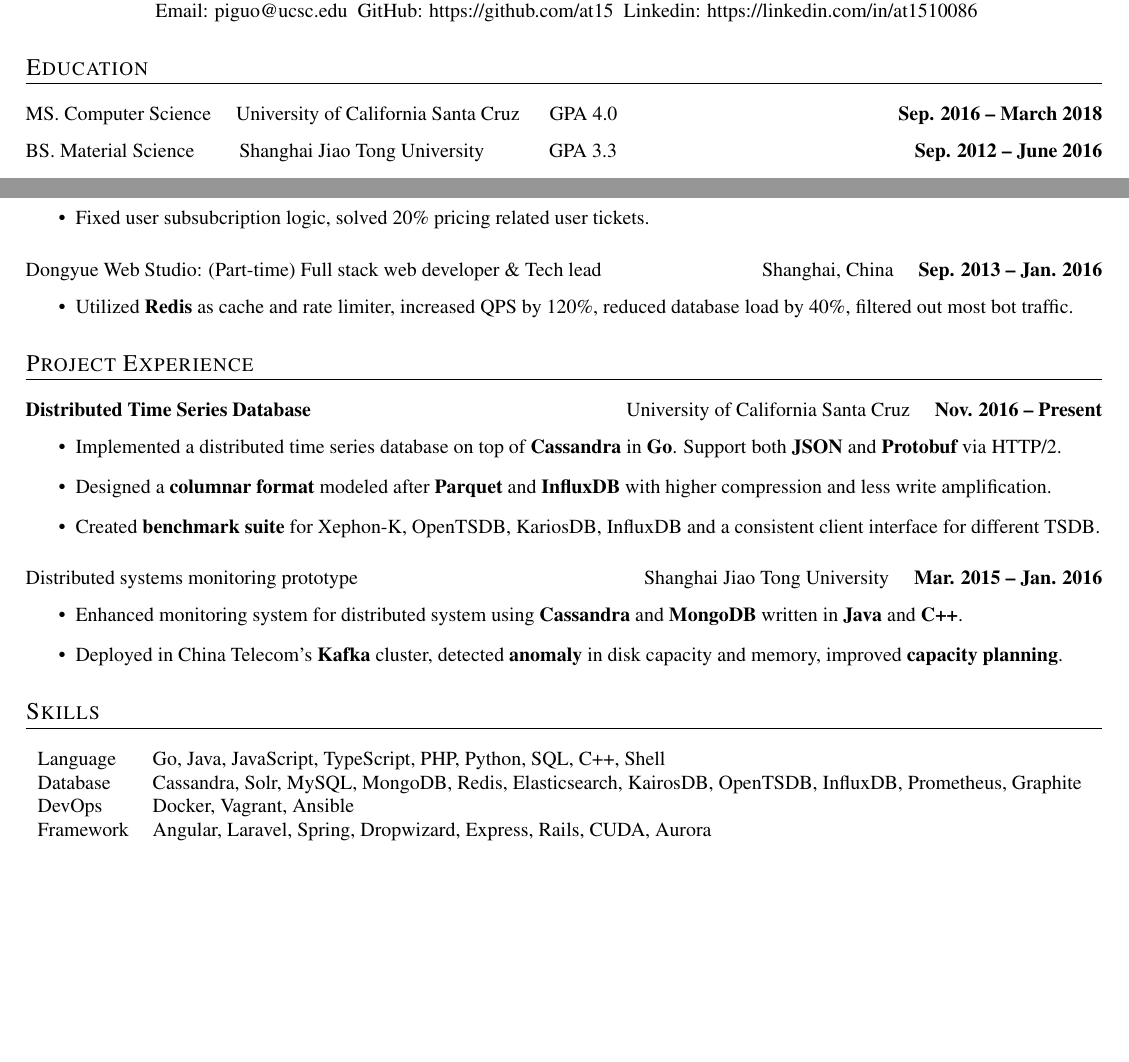
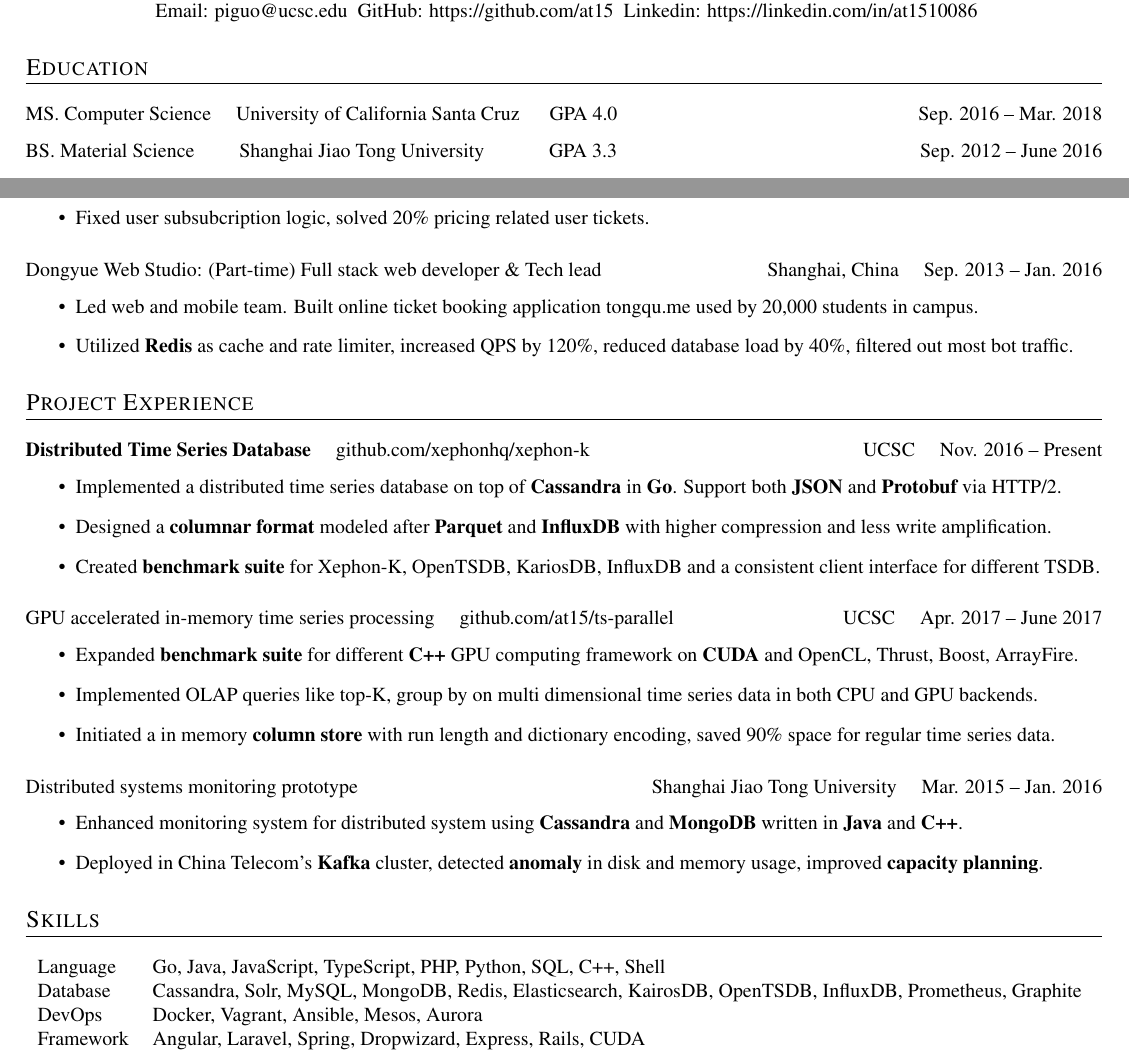
Before and after one commit to at15/at15.github.io, a LaTeX CV (cv/Pinglei_Guo_Resume.tex): two parts of the page, joined at a grey line, cut so that both start at the same text, the shorter picture padded with empty space. Compiled offline with pdfLaTeX.

Commit message:
[tex] Add ts-parallel to project

```diff
--- a/cv/Pinglei_Guo_Resume.tex
+++ b/cv/Pinglei_Guo_Resume.tex
@@ -1,7 +1,7 @@
 \documentclass[11pt, letterpaper]{simple-cv}
 % to use times new roman https://tex.stackexchange.com/questions/153168/how-to-set-document-font-to-times-new-roman-by-command
 \usepackage{mathptmx}
-\usepackage{enumitem}
+% \usepackage{enumitem}
 % \setlist{noitemsep}
 
 \begin{document}
@@ -20,9 +20,10 @@ Linkedin: \href{https://www.linkedin.com/in/at1510086}{https://linkedin.com/in/a
 
 \section{Education}
 % FIXED: too much space between educations
-\datedsubsection{MS. Computer Science \quad University of California Santa Cruz \quad \ GPA 4.0}{\textbf{Sep. 2016 -- March 2018}}
+% FIXME: Package hyperref Warning: Token not allowed in a PDF string (Unicode) , caused by use \quad
+\datedsubsection{MS. Computer Science \quad University of California Santa Cruz \quad \ GPA 4.0}{Sep. 2016 -- Mar. 2018}
 % Courses: Distributed systems, Database Systems, Storage System
-\datedsubsection{BS. Material Science \qquad Shanghai Jiao Tong University \qquad  \quad GPA 3.3}{\textbf{Sep. 2012 -- June 2016}}
+\datedsubsection{BS. Material Science \qquad Shanghai Jiao Tong University \qquad  \quad GPA 3.3}{Sep. 2012 -- June 2016}
 
 \section{Work Experience}
 
@@ -40,14 +41,16 @@ Linkedin: \href{https://www.linkedin.com/in/at1510086}{https://linkedin.com/in/a
   \item Fixed user subsubcription logic, solved 20\% pricing related user tickets.
 \end{itemize}
 
-\datedsubsection{Dongyue Web Studio: (Part-time) Full stack web developer \& Tech lead}{Shanghai, China \quad \textbf{Sep. 2013 -- Jan. 2016}}
+\datedsubsection{Dongyue Web Studio: (Part-time) Full stack web developer \& Tech lead}{Shanghai, China \quad Sep. 2013 -- Jan. 2016}
 \begin{itemize}
+  \item Led web and mobile team. Built online ticket booking application \href{https://tongqu.me}{tongqu.me} used by 20,000 students in campus.
   \item Utilized \textbf{Redis} as cache and rate limiter, increased QPS by 120\%, reduced database load by 40\%, filtered out most bot traffic.
+  % \item Refactored \textbf{jQuery} codebase using \textbf{AngularJS}, optimized assets loading.
 \end{itemize}
 
 \section{Project Experience}
 
-\datedsubsection{\textbf{Distributed Time Series Database}}{University of California Santa Cruz \quad \textbf{Nov. 2016 -- Present}}
+\datedsubsection{\textbf{Distributed Time Series Database} \quad \href{https://github.com/xephonhq/xephon-k}{github.com/xephonhq/xephon-k}}{UCSC \quad Nov. 2016 -- Present}
 
 % \href{https://github.com/xephonhq/xephon-k}{https://github.com/xephonhq/xephon-k}
 
@@ -57,24 +60,29 @@ Linkedin: \href{https://www.linkedin.com/in/at1510086}{https://linkedin.com/in/a
   \item Created \textbf{benchmark suite} for Xephon-K, OpenTSDB, KariosDB, InfluxDB and a consistent client interface for different TSDB.
 \end{itemize}
 
-\datedsubsection{Distributed systems monitoring prototype}{Shanghai Jiao Tong University \quad \textbf{Mar. 2015 -- Jan. 2016}}
+\datedsubsection{GPU accelerated in-memory time series processing \quad \href{https://github.com/at15/ts-parallel}{github.com/at15/ts-parallel}}{UCSC \quad Apr. 2017 -- June 2017}
+
+\begin{itemize}
+  \item Expanded \textbf{benchmark suite} for different \textbf{C++} GPU computing framework on \textbf{CUDA} and OpenCL, Thrust, Boost, ArrayFire.
+  \item Implemented OLAP queries like top-K, group by on multi dimensional time series data in both CPU and GPU backends.
+  \item Initiated a in memory \textbf{column store} with run length and dictionary encoding, saved 90\% space for regular time series data.
+\end{itemize}
+
+\datedsubsection{Distributed systems monitoring prototype}{Shanghai Jiao Tong University \quad Mar. 2015 -- Jan. 2016}
 
 \begin{itemize}
   \item Enhanced monitoring system for distributed system using \textbf{Cassandra} and \textbf{MongoDB} written in \textbf{Java} and \textbf{C++}.
-  \item Deployed in China Telecom's \textbf{Kafka} cluster, detected \textbf{anomaly} in disk capacity and memory, improved \textbf{capacity planning}.
+  \item Deployed in China Telecom's \textbf{Kafka} cluster, detected \textbf{anomaly} in disk and memory usage, improved \textbf{capacity planning}.
 \end{itemize}
 
-% TODO: ts parallel
+% TODO: gommon
 
 \section{Skills}
 \begin{tabular}{ l l }
  Language &  Go, Java, JavaScript, TypeScript, PHP, Python, SQL, C++, Shell\\
  Database & Cassandra, Solr, MySQL, MongoDB, Redis, Elasticsearch, KairosDB, OpenTSDB, InfluxDB, Prometheus, Graphite\\
- DevOps & Docker, Vagrant, Ansible\\
- Framework & Angular, Laravel, Spring, Dropwizard, Express, Rails, CUDA, Aurora
+ DevOps & Docker, Vagrant, Ansible, Mesos, Aurora\\
+ Framework & Angular, Laravel, Spring, Dropwizard, Express, Rails, CUDA
 \end{tabular}
 
-% TODO: change this to single liner, no one cares about the time and duration for the projects ....
-% \section{Project}
-
 \end{document}
```
Also changed, not shown: cv/Pinglei_Guo_Resume.pdf, cv/at15.en.pdf, cv/Pinglei_Guo_Resume.tex (6 more changed lines).
